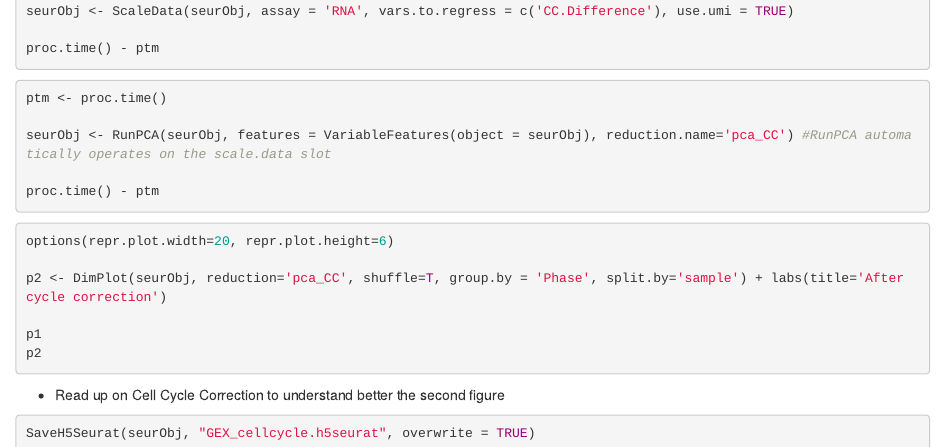
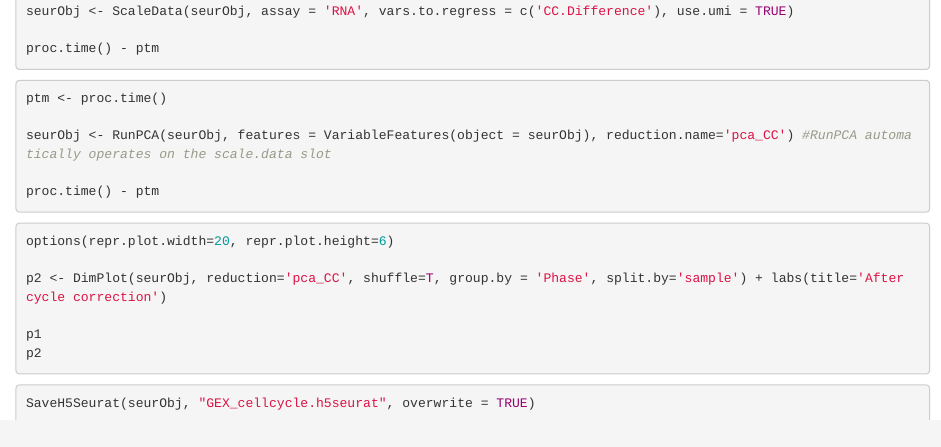
Before and after one commit to MaryamHassan95/Single-cell-analysis, an R Markdown document (multiome/2.Rmd): the page in a window 1100 px wide, from 2310 px down. Rendered offline with R 4.5, knitr and Pandoc, with nearby package versions; the code chunks are not run, so their results and figures are left out.

Commit message:
Update 2.Rmd

````diff
--- a/multiome/2.Rmd
+++ b/multiome/2.Rmd
@@ -159,7 +159,6 @@ p1
 p2
 ```
 
-  - Read up on Cell Cycle Correction to understand better the second figure
 
 ```{r}
 SaveH5Seurat(seurObj, "GEX_cellcycle.h5seurat", overwrite = TRUE)
````
